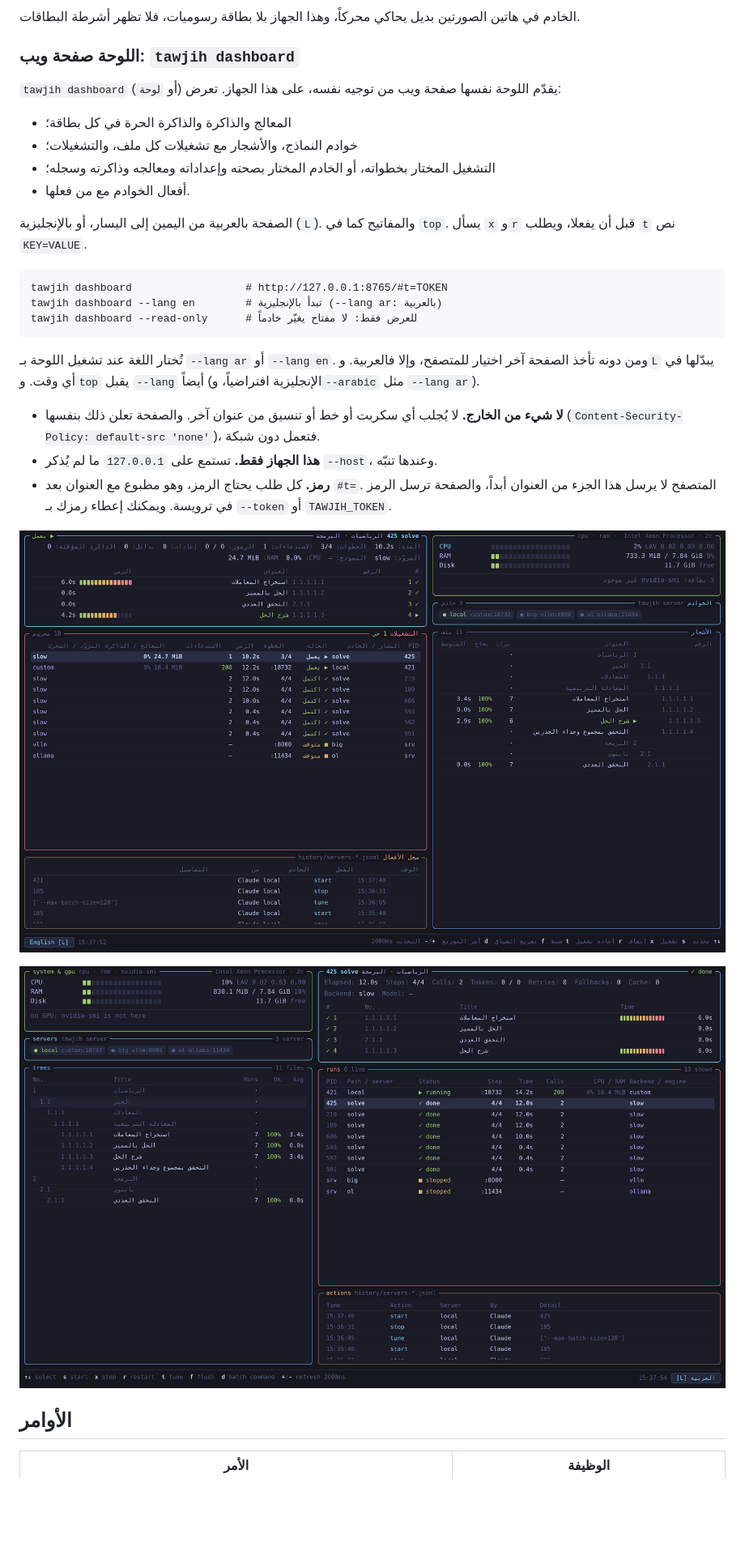
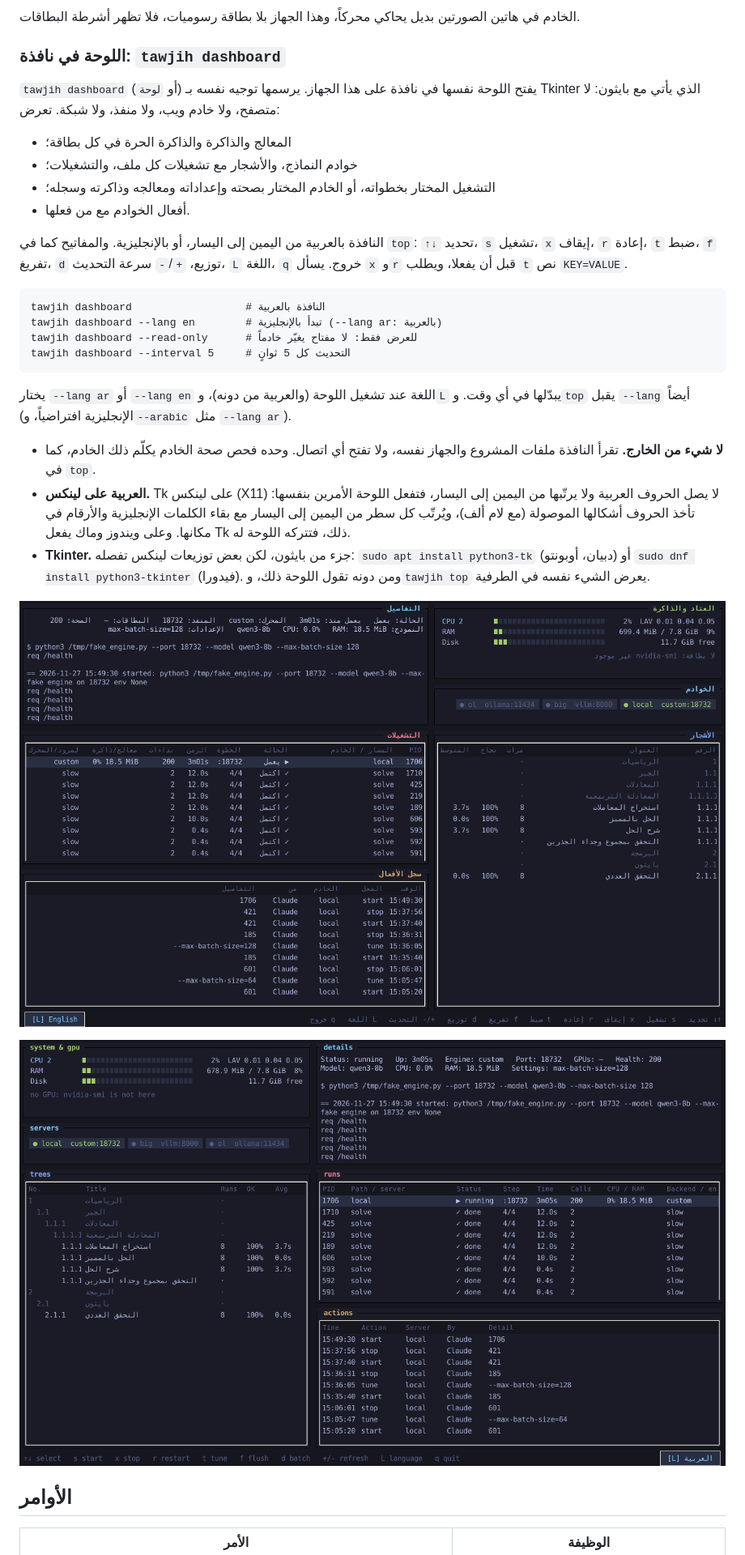
Before and after one commit to AlmodinyMk/LLM-tawjih-Model-building, a Markdown page: README.ar.md, the part around the change. Shown at 81% size. Drawn GitHub-style; pictures changed too: docs/images/dashboard-ar.png, docs/images/dashboard-en.png; blank space fills up the shorter version.

````diff
--- a/README.ar.md
+++ b/README.ar.md
@@ -513,10 +513,11 @@ python tawjih.py generate review --accept
 الخادم في هاتين الصورتين بديل يحاكي محركاً، وهذا الجهاز بلا بطاقة رسوميات،
 فلا تظهر أشرطة البطاقات.
 
-### اللوحة صفحة ويب: `tawjih dashboard`
-
-`tawjih dashboard` (أو `لوحة`) يقدّم اللوحة نفسها صفحة ويب من توجيه نفسه، على
-هذا الجهاز. تعرض:
+### اللوحة في نافذة: `tawjih dashboard`
+
+`tawjih dashboard` (أو `لوحة`) يفتح اللوحة نفسها في نافذة على هذا الجهاز. يرسمها
+توجيه نفسه بـ Tkinter الذي يأتي مع بايثون: لا متصفح، ولا خادم ويب، ولا منفذ، ولا
+شبكة. تعرض:
 
 - المعالج والذاكرة والذاكرة الحرة في كل بطاقة؛
 - خوادم النماذج، والأشجار مع تشغيلات كل ملف، والتشغيلات؛
@@ -524,26 +525,32 @@ python tawjih.py generate review --accept
   وسجله؛
 - أفعال الخوادم مع من فعلها.
 
-الصفحة بالعربية من اليمين إلى اليسار، أو بالإنجليزية (`L`). والمفاتيح كما في
-`top`. يسأل `x` و`r` قبل أن يفعلا، ويطلب `t` نص `KEY=VALUE`.
-
-```
-tawjih dashboard                  # http://127.0.0.1:8765/#t=TOKEN
+النافذة بالعربية من اليمين إلى اليسار، أو بالإنجليزية. والمفاتيح كما في `top`:
+`↑↓` تحديد، `s` تشغيل، `x` إيقاف، `r` إعادة، `t` ضبط، `f` تفريغ، `d` توزيع،
+`+`/`-` سرعة التحديث، `L` اللغة، `q` خروج. يسأل `x` و`r` قبل أن يفعلا، ويطلب `t`
+نص `KEY=VALUE`.
+
+```
+tawjih dashboard                  # النافذة بالعربية
 tawjih dashboard --lang en        # تبدأ بالإنجليزية (--lang ar: بالعربية)
 tawjih dashboard --read-only      # للعرض فقط: لا مفتاح يغيّر خادماً
-```
-
-تُختار اللغة عند تشغيل اللوحة بـ `--lang ar` أو `--lang en`. ومن دونه تأخذ
-الصفحة آخر اختيار للمتصفح، وإلا فالعربية. و`L` يبدّلها في أي وقت. و`top` يقبل
-`--lang` أيضاً (الإنجليزية افتراضياً، و`--arabic` مثل `--lang ar`).
-
-- **لا شيء من الخارج.** لا يُجلب أي سكربت أو خط أو تنسيق من عنوان آخر. والصفحة
-  تعلن ذلك بنفسها (`Content-Security-Policy: default-src 'none'`)، فتعمل دون
-  شبكة.
-- **هذا الجهاز فقط.** تستمع على `127.0.0.1` ما لم يُذكر `--host`، وعندها تنبّه.
-- **رمز.** كل طلب يحتاج الرمز، وهو مطبوع مع العنوان بعد `#t=`. المتصفح لا يرسل
-  هذا الجزء من العنوان أبداً، والصفحة ترسل الرمز في ترويسة. ويمكنك إعطاء رمزك بـ
-  `--token` أو `TAWJIH_TOKEN`.
+tawjih dashboard --interval 5     # التحديث كل 5 ثوانٍ
+```
+
+يختار `--lang ar` أو `--lang en` اللغة عند تشغيل اللوحة (والعربية من دونه)، و`L`
+يبدّلها في أي وقت. و`top` يقبل `--lang` أيضاً (الإنجليزية افتراضياً، و`--arabic`
+مثل `--lang ar`).
+
+- **لا شيء من الخارج.** تقرأ النافذة ملفات المشروع والجهاز نفسه، ولا تفتح أي
+  اتصال. وحده فحص صحة الخادم يكلّم ذلك الخادم، كما في `top`.
+- **العربية على لينكس.** Tk على لينكس (X11) لا يصل الحروف العربية ولا يرتّبها من
+  اليمين إلى اليسار، فتفعل اللوحة الأمرين بنفسها: تأخذ الحروف أشكالها الموصولة
+  (مع لام ألف)، ويُرتّب كل سطر من اليمين إلى اليسار مع بقاء الكلمات الإنجليزية
+  والأرقام في مكانها. وعلى ويندوز وماك يفعل Tk ذلك، فتتركه اللوحة له.
+- **Tkinter.** جزء من بايثون، لكن بعض توزيعات لينكس تفصله:
+  `sudo apt install python3-tk` (دبيان، أوبونتو) أو
+  `sudo dnf install python3-tkinter` (فيدورا). ومن دونه تقول اللوحة ذلك، و`tawjih
+  top` يعرض الشيء نفسه في الطرفية.
 
 ![tawjih dashboard بالعربية، من اليمين إلى اليسار](docs/images/dashboard-ar.png)
 
````
Also changed, not shown: README.md (+31 -26 lines), SPEC.md (+25 -16 lines), 3 other files.
